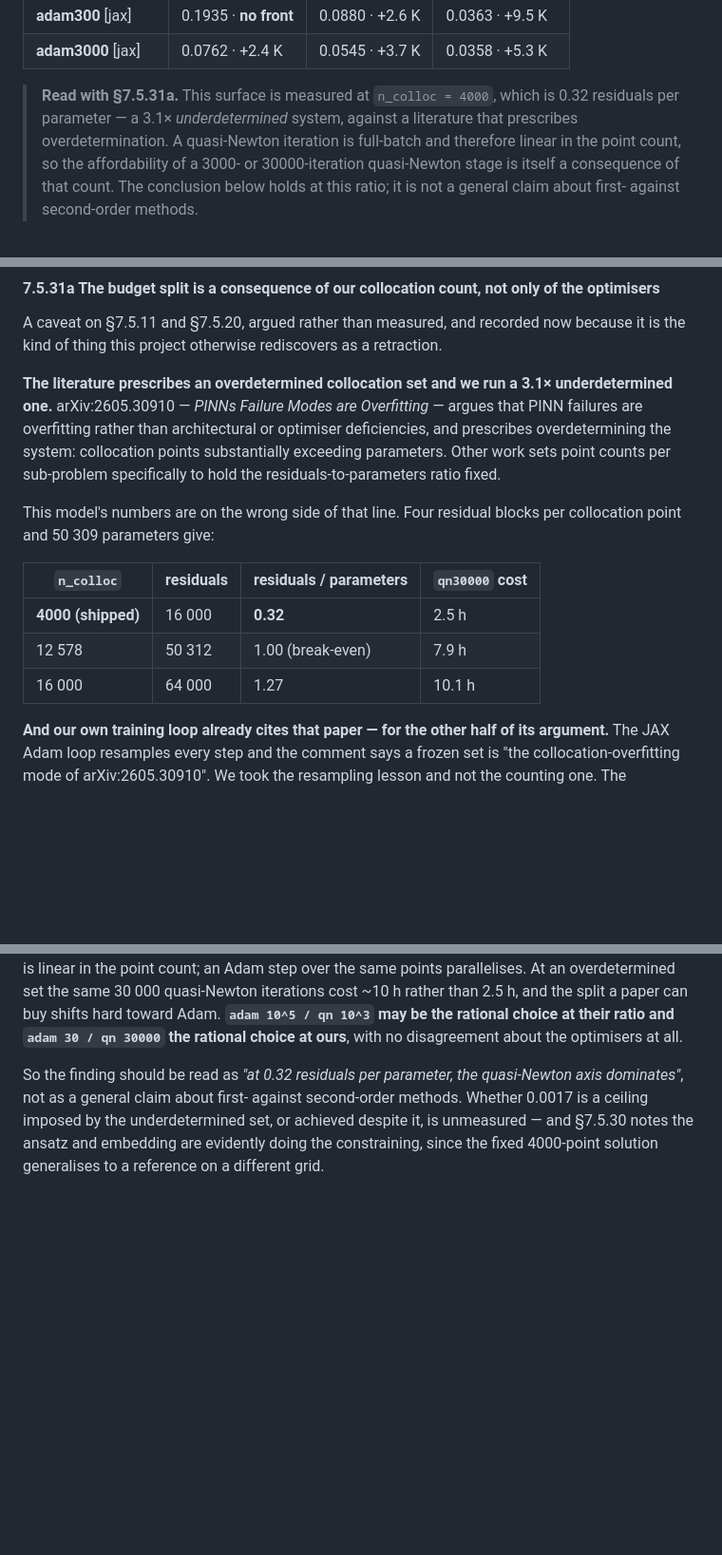
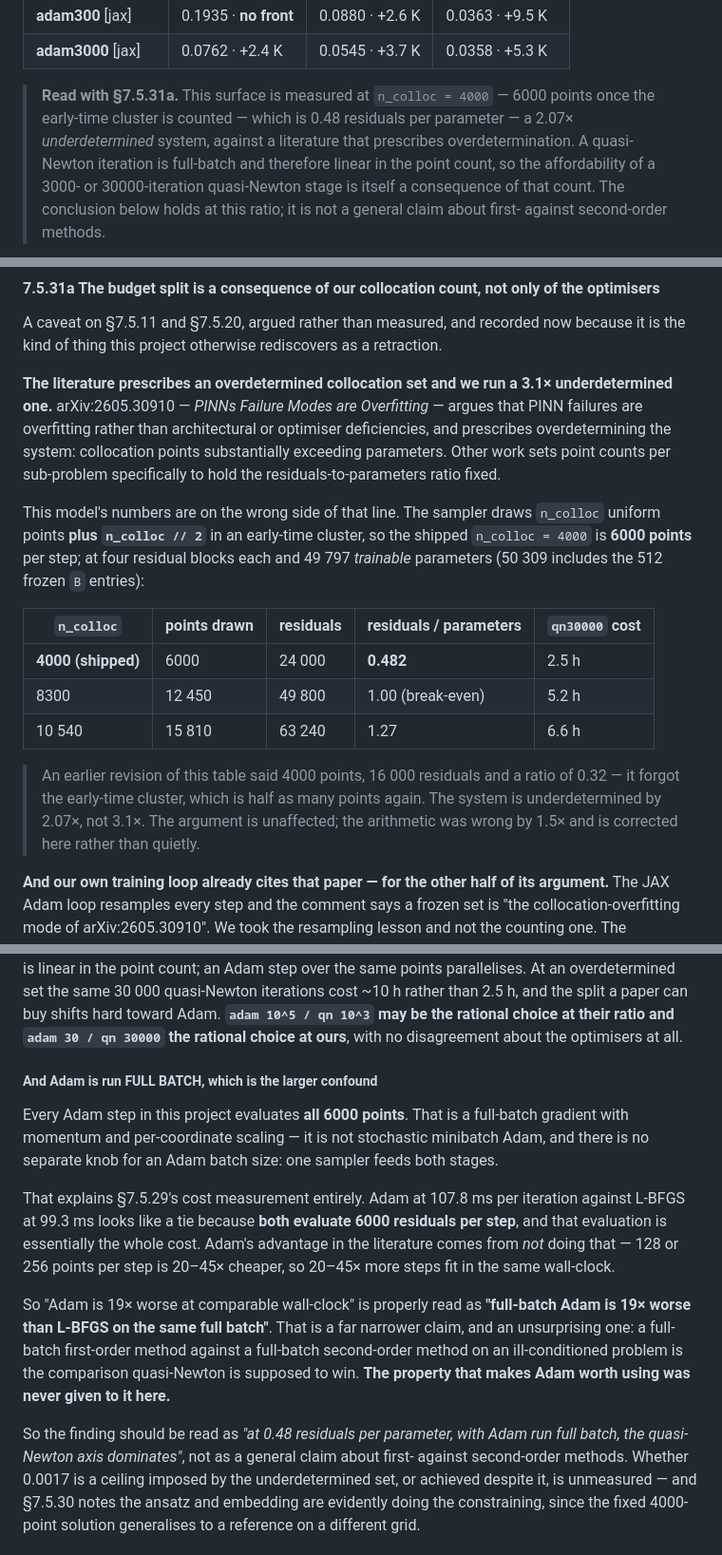
Before and after one commit to ppigazzini/pinn-sfr-transient, a Markdown page: docs/axial_nn.md, 3 parts joined by grey strips. Shown at 95% size. Rendered like a GitHub page; blank space fills up the shorter version.

Commit message:
docs: Adam is run FULL BATCH here, and the collocation ratio was wrong by 1.5x
Two corrections to 7.5.31a, committed one revision after it.

The arithmetic first. The sampler draws n_colloc uniform points PLUS n_colloc // 2
in an early-time cluster, so the shipped n_colloc = 4000 is 6000 points per step,
not 4000. At four residual blocks each against 49797 TRAINABLE parameters -- the
50309 figure includes 512 frozen B entries -- that is 24000 residuals and a ratio
of 0.482, underdetermined by 2.07x rather than 3.1x. The argument is unaffected;
the numbers were wrong by 1.5x.

The substantive one. Every Adam step in this project evaluates ALL 6000 points:
one sampler feeds both stages and there is no separate knob for an Adam batch
size. So Adam here is a full-batch first-order method with momentum and
per-coordinate scaling, not the stochastic minibatch Adam the literature runs.

That explains 7.5.29's cost measurement completely. Adam at 107.8 ms/iter against
L-BFGS at 99.3 ms looks like a tie because both evaluate 6000 residuals per step
and that evaluation is essentially the whole cost. Adam's advantage comes from
NOT doing that -- 128 or 256 points per step is 20-45x cheaper, so 20-45x more
steps fit the same wall-clock.

"Adam is 19x worse at comparable wall-clock" therefore reads properly as
"full-batch Adam is 19x worse than L-BFGS on the same full batch", which is a far
narrower claim and an unsurprising one: full-batch first-order against full-batch
second-order on an ill-conditioned problem is the comparison quasi-Newton is
supposed to win. The property that makes Adam worth using was never given to it
here, and the documents now say so where the claim is made.

```diff
--- a/docs/axial_nn.md
+++ b/docs/axial_nn.md
@@ -2000,8 +2000,9 @@ worst-seed margin:
 | **adam300** [jax] | 0.1935 · **no front** | 0.0880 · +2.6 K | 0.0363 · +9.5 K |
 | **adam3000** [jax] | 0.0762 · +2.4 K | 0.0545 · +3.7 K | 0.0358 · +5.3 K |
 
-> **Read with §7.5.31a.** This surface is measured at `n_colloc = 4000`, which is 0.32
-> residuals per parameter — a 3.1× *underdetermined* system, against a literature that
+> **Read with §7.5.31a.** This surface is measured at `n_colloc = 4000` — 6000 points once
+> the early-time cluster is counted — which is 0.48
+> residuals per parameter — a 2.07× *underdetermined* system, against a literature that
 > prescribes overdetermination. A quasi-Newton iteration is full-batch and therefore
 > linear in the point count, so the affordability of a 3000- or 30000-iteration
 > quasi-Newton stage is itself a consequence of that count. The conclusion below holds at
@@ -2963,14 +2964,21 @@ and prescribes overdetermining the system: collocation points substantially exce
 parameters. Other work sets point counts per sub-problem specifically to hold the
 residuals-to-parameters ratio fixed.
 
-This model's numbers are on the wrong side of that line. Four residual blocks per
-collocation point and 50 309 parameters give:
-
-| `n_colloc` | residuals | residuals / parameters | `qn30000` cost |
-|---|---|---|---|
-| **4000 (shipped)** | 16 000 | **0.32** | 2.5 h |
-| 12 578 | 50 312 | 1.00 (break-even) | 7.9 h |
-| 16 000 | 64 000 | 1.27 | 10.1 h |
+This model's numbers are on the wrong side of that line. The sampler draws
+`n_colloc` uniform points **plus `n_colloc // 2`** in an early-time cluster, so the
+shipped `n_colloc = 4000` is **6000 points** per step; at four residual blocks each and
+49 797 *trainable* parameters (50 309 includes the 512 frozen `B` entries):
+
+| `n_colloc` | points drawn | residuals | residuals / parameters | `qn30000` cost |
+|---|---|---|---|---|
+| **4000 (shipped)** | 6000 | 24 000 | **0.482** | 2.5 h |
+| 8300 | 12 450 | 49 800 | 1.00 (break-even) | 5.2 h |
+| 10 540 | 15 810 | 63 240 | 1.27 | 6.6 h |
+
+> An earlier revision of this table said 4000 points, 16 000 residuals and a ratio of
+> 0.32 — it forgot the early-time cluster, which is half as many points again. The system
+> is underdetermined by 2.07×, not 3.1×. The argument is unaffected; the arithmetic was
+> wrong by 1.5× and is corrected here rather than quietly.
 
 **And our own training loop already cites that paper — for the other half of its
 argument.** The JAX Adam loop resamples every step and the comment says a frozen set is
@@ -2989,8 +2997,27 @@ hard toward Adam. **`adam 10^5 / qn 10^3` may be the rational choice at their ra
 `adam 30 / qn 30000` the rational choice at ours**, with no disagreement about the
 optimisers at all.
 
-So the finding should be read as *"at 0.32 residuals per parameter, the quasi-Newton axis
-dominates"*, not as a general claim about first- against second-order methods. Whether
+##### And Adam is run FULL BATCH, which is the larger confound
+
+Every Adam step in this project evaluates **all 6000 points**. That is a full-batch
+gradient with momentum and per-coordinate scaling — it is not stochastic minibatch Adam,
+and there is no separate knob for an Adam batch size: one sampler feeds both stages.
+
+That explains §7.5.29's cost measurement entirely. Adam at 107.8 ms per iteration against
+L-BFGS at 99.3 ms looks like a tie because **both evaluate 6000 residuals per step**, and
+that evaluation is essentially the whole cost. Adam's advantage in the literature comes
+from *not* doing that — 128 or 256 points per step is 20–45× cheaper, so 20–45× more
+steps fit in the same wall-clock.
+
+So "Adam is 19× worse at comparable wall-clock" is properly read as **"full-batch Adam is
+19× worse than L-BFGS on the same full batch"**. That is a far narrower claim, and an
+unsurprising one: a full-batch first-order method against a full-batch second-order method
+on an ill-conditioned problem is the comparison quasi-Newton is supposed to win. **The
+property that makes Adam worth using was never given to it here.**
+
+So the finding should be read as *"at 0.48 residuals per parameter, with Adam run full
+batch, the quasi-Newton axis dominates"*, not as a general claim about first- against
+second-order methods. Whether
 0.0017 is a ceiling imposed by the underdetermined set, or achieved despite it, is
 unmeasured — and §7.5.30 notes the ansatz and embedding are evidently doing the
 constraining, since the fixed 4000-point solution generalises to a reference on a
```
Also changed, not shown: README.md (+15 -7 lines).
